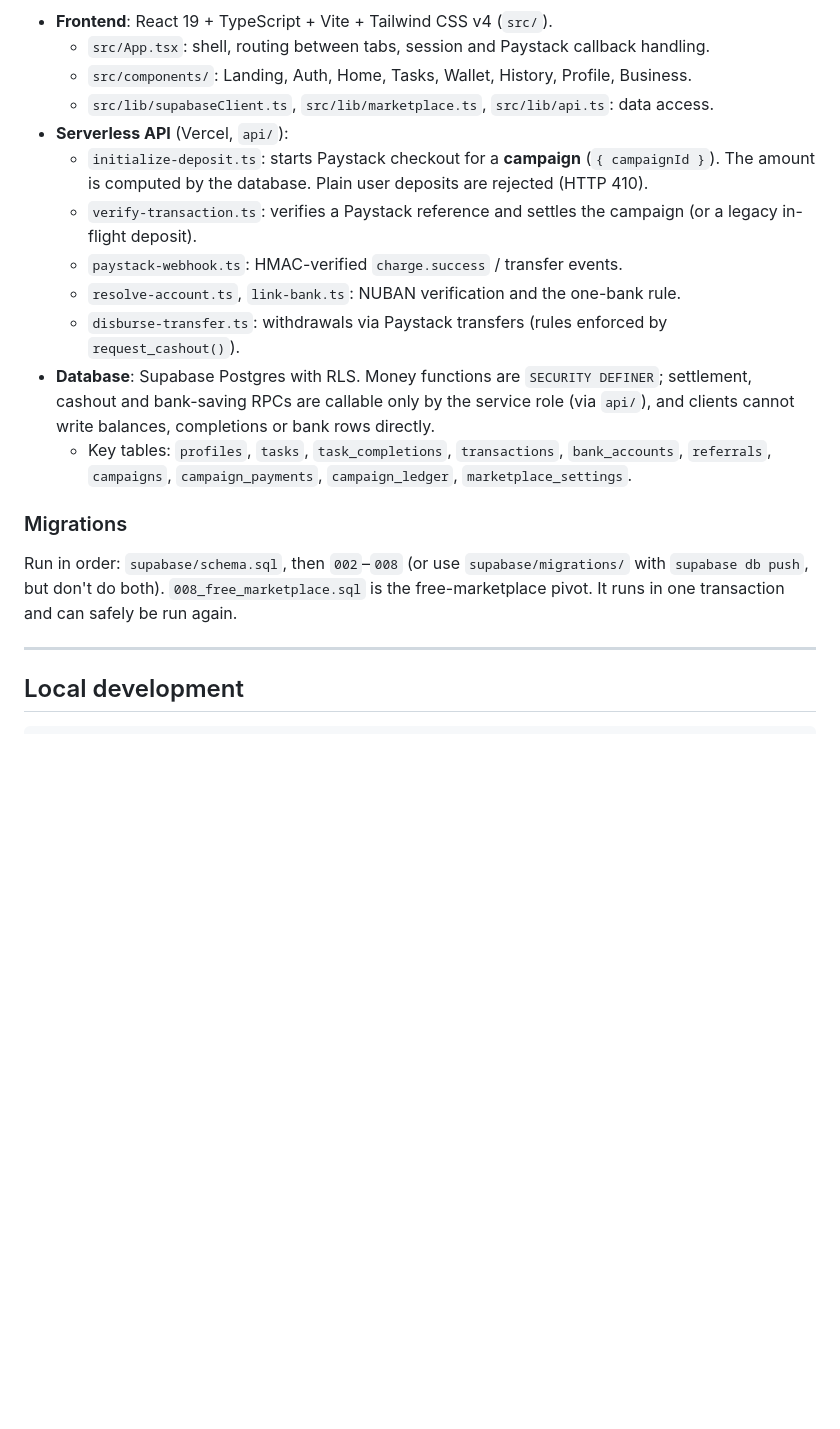
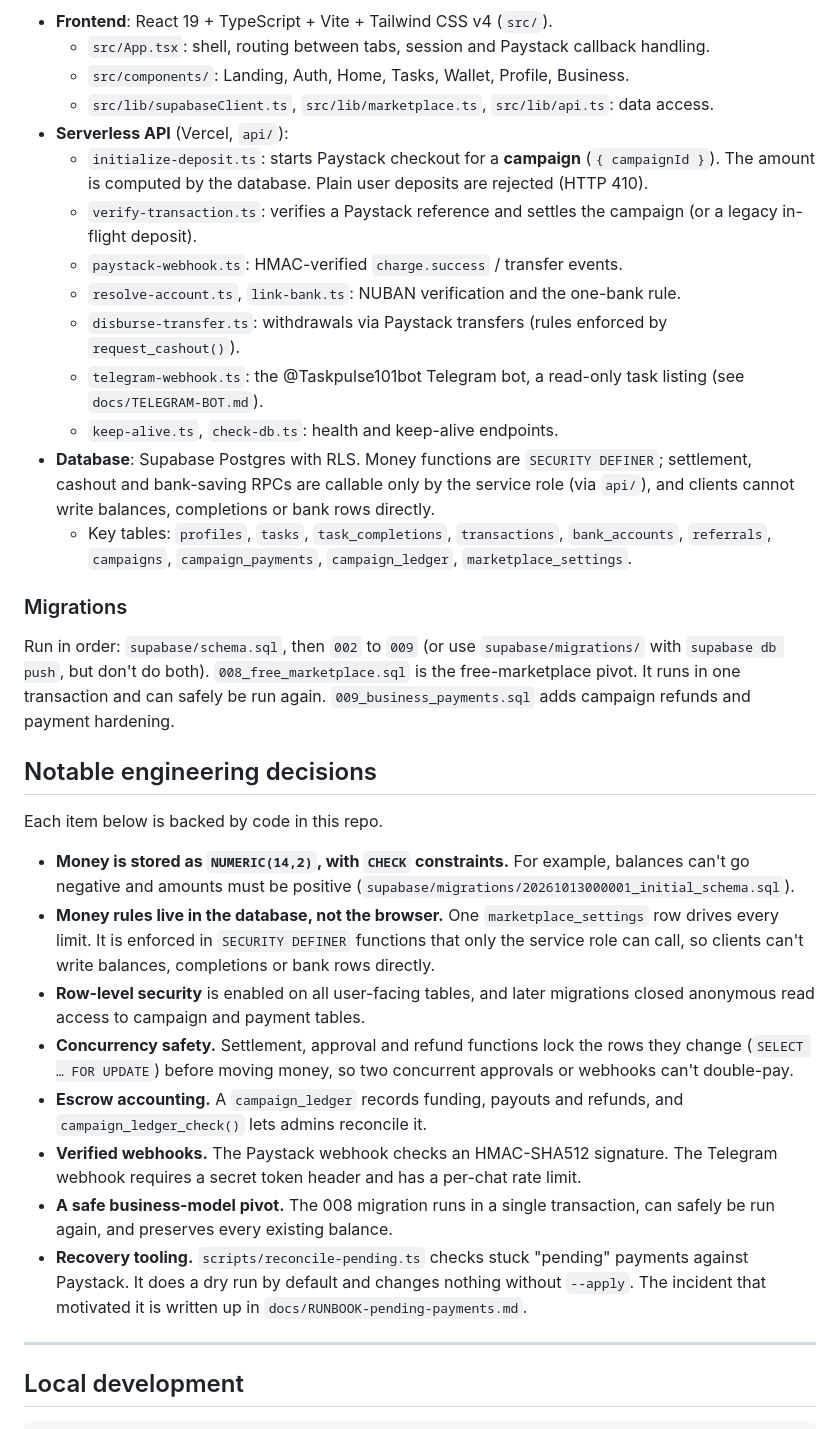
Before and after one commit to geosan11/TASKPULSE, a Markdown page: README.md, the part around the change printed below. Drawn GitHub-style; blank space fills up the shorter version.

```diff
--- a/README.md
+++ b/README.md
@@ -90,7 +126,7 @@ The frontend reads this row on start-up and falls back to
 
 - **Frontend**: React 19 + TypeScript + Vite + Tailwind CSS v4 (`src/`).
   - `src/App.tsx`: shell, routing between tabs, session and Paystack callback handling.
-  - `src/components/`: Landing, Auth, Home, Tasks, Wallet, History, Profile, Business.
+  - `src/components/`: Landing, Auth, Home, Tasks, Wallet, Profile, Business.
   - `src/lib/supabaseClient.ts`, `src/lib/marketplace.ts`, `src/lib/api.ts`: data access.
 - **Serverless API** (Vercel, `api/`):
   - `initialize-deposit.ts`: starts Paystack checkout for a **campaign** (`{ campaignId }`). The amount is computed by the database. Plain user deposits are rejected (HTTP 410).
@@ -98,13 +134,28 @@ The frontend reads this row on start-up and falls back to
   - `paystack-webhook.ts`: HMAC-verified `charge.success` / transfer events.
   - `resolve-account.ts`, `link-bank.ts`: NUBAN verification and the one-bank rule.
   - `disburse-transfer.ts`: withdrawals via Paystack transfers (rules enforced by `request_cashout()`).
+  - `telegram-webhook.ts`: the @Taskpulse101bot Telegram bot, a read-only task listing (see `docs/TELEGRAM-BOT.md`).
+  - `keep-alive.ts`, `check-db.ts`: health and keep-alive endpoints.
 - **Database**: Supabase Postgres with RLS. Money functions are `SECURITY DEFINER`; settlement, cashout and bank-saving RPCs are callable only by the service role (via `api/`), and clients cannot write balances, completions or bank rows directly.
   - Key tables: `profiles`, `tasks`, `task_completions`, `transactions`, `bank_accounts`, `referrals`, `campaigns`, `campaign_payments`, `campaign_ledger`, `marketplace_settings`.
 
 ### Migrations
 
-Run in order: `supabase/schema.sql`, then `002`–`008` (or use `supabase/migrations/` with `supabase db push`, but don't do both).
-`008_free_marketplace.sql` is the free-marketplace pivot. It runs in one transaction and can safely be run again.
+Run in order: `supabase/schema.sql`, then `002` to `009` (or use `supabase/migrations/` with `supabase db push`, but don't do both).
+`008_free_marketplace.sql` is the free-marketplace pivot. It runs in one transaction and can safely be run again. `009_business_payments.sql` adds campaign refunds and payment hardening.
+
+## Notable engineering decisions
+
+Each item below is backed by code in this repo.
+
+- **Money is stored as `NUMERIC(14,2)`, with `CHECK` constraints.** For example, balances can't go negative and amounts must be positive (`supabase/migrations/20261013000001_initial_schema.sql`).
+- **Money rules live in the database, not the browser.** One `marketplace_settings` row drives every limit. It is enforced in `SECURITY DEFINER` functions that only the service role can call, so clients can't write balances, completions or bank rows directly.
+- **Row-level security** is enabled on all user-facing tables, and later migrations closed anonymous read access to campaign and payment tables.
+- **Concurrency safety.** Settlement, approval and refund functions lock the rows they change (`SELECT … FOR UPDATE`) before moving money, so two concurrent approvals or webhooks can't double-pay.
+- **Escrow accounting.** A `campaign_ledger` records funding, payouts and refunds, and `campaign_ledger_check()` lets admins reconcile it.
+- **Verified webhooks.** The Paystack webhook checks an HMAC-SHA512 signature. The Telegram webhook requires a secret token header and has a per-chat rate limit.
+- **A safe business-model pivot.** The 008 migration runs in a single transaction, can safely be run again, and preserves every existing balance.
+- **Recovery tooling.** `scripts/reconcile-pending.ts` checks stuck "pending" payments against Paystack. It does a dry run by default and changes nothing without `--apply`. The incident that motivated it is written up in `docs/RUNBOOK-pending-payments.md`.
 
 ---
 
```
Also changed, not shown: other parts of README.md (+64 -5 lines), docs/screenshots/landing.png (added).
